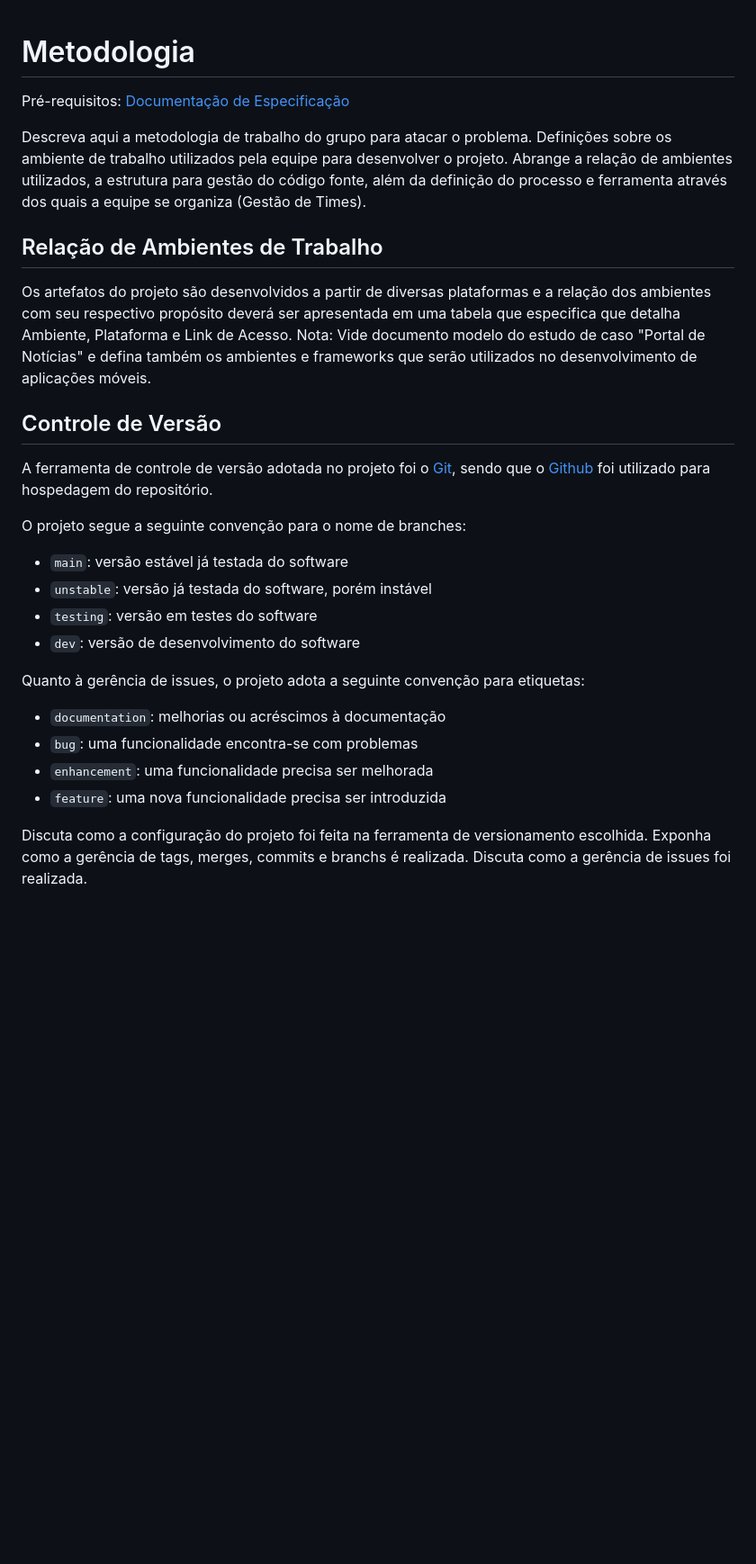
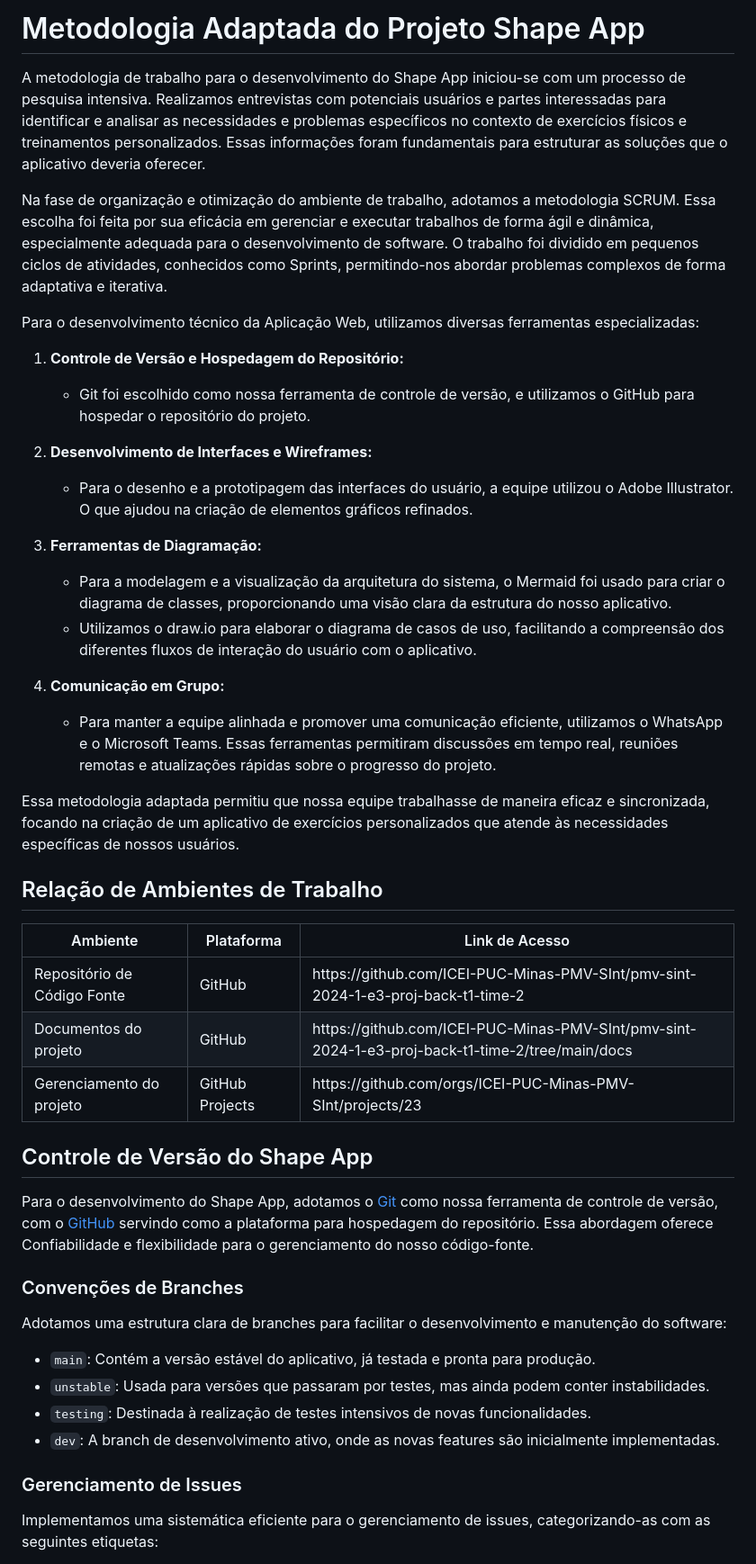
Before and after one commit to ICEI-PUC-Minas-PMV-SInt/pmv-sint-2024-1-e3-proj-back-t1-time-2, a Markdown page: docs/03-Metodologia.md, the part around the change printed below. Shown: that part at 90% size. Rendered like a GitHub page; blank space fills up the shorter version.

Commit message:
Documentação da metodologia ok

```diff
--- a/docs/03-Metodologia.md
+++ b/docs/03-Metodologia.md
@@ -1,35 +1,69 @@
+# Metodologia Adaptada do Projeto Shape App
 
-# Metodologia
+A metodologia de trabalho para o desenvolvimento do Shape App iniciou-se com um processo de pesquisa intensiva. Realizamos entrevistas com potenciais usuários e partes interessadas para identificar e analisar as necessidades e problemas específicos no contexto de exercícios físicos e treinamentos personalizados. Essas informações foram fundamentais para estruturar as soluções que o aplicativo deveria oferecer.
 
-<span style="color:red">Pré-requisitos: <a href="2-Especificação do Projeto.md"> Documentação de Especificação</a></span>
+Na fase de organização e otimização do ambiente de trabalho, adotamos a metodologia SCRUM. Essa escolha foi feita por sua eficácia em gerenciar e executar trabalhos de forma ágil e dinâmica, especialmente adequada para o desenvolvimento de software. O trabalho foi dividido em pequenos ciclos de atividades, conhecidos como Sprints, permitindo-nos abordar problemas complexos de forma adaptativa e iterativa.
 
-Descreva aqui a metodologia de trabalho do grupo para atacar o problema. Definições sobre os ambiente de trabalho utilizados pela  equipe para desenvolver o projeto. Abrange a relação de ambientes utilizados, a estrutura para gestão do código fonte, além da definição do processo e ferramenta através dos quais a equipe se organiza (Gestão de Times).
+Para o desenvolvimento técnico da Aplicação Web, utilizamos diversas ferramentas especializadas:
+
+1. **Controle de Versão e Hospedagem do Repositório:**
+   - Git foi escolhido como nossa ferramenta de controle de versão, e utilizamos o GitHub para hospedar o repositório do projeto.
+
+2. **Desenvolvimento de Interfaces e Wireframes:**
+   - Para o desenho e a prototipagem das interfaces do usuário, a equipe utilizou o Adobe Illustrator. O que ajudou na criação de elementos gráficos refinados.
+
+3. **Ferramentas de Diagramação:**
+   - Para a modelagem e a visualização da arquitetura do sistema, o Mermaid foi usado para criar o diagrama de classes, proporcionando uma visão clara da estrutura do nosso aplicativo.
+   - Utilizamos o draw.io para elaborar o diagrama de casos de uso, facilitando a compreensão dos diferentes fluxos de interação do usuário com o aplicativo.
+
+4. **Comunicação em Grupo:**
+   - Para manter a equipe alinhada e promover uma comunicação eficiente, utilizamos o WhatsApp e o Microsoft Teams. Essas ferramentas permitiram discussões em tempo real, reuniões remotas e atualizações rápidas sobre o progresso do projeto.
+
+Essa metodologia adaptada permitiu que nossa equipe trabalhasse de maneira eficaz e sincronizada, focando na criação de um aplicativo de exercícios personalizados que atende às necessidades específicas de nossos usuários.
+
 
 ## Relação de Ambientes de Trabalho
 
-Os artefatos do projeto são desenvolvidos a partir de diversas plataformas e a relação dos ambientes com seu respectivo propósito deverá ser apresentada em uma tabela que especifica que detalha Ambiente, Plataforma e Link de Acesso.
-Nota: Vide documento modelo do estudo de caso "Portal de Notícias" e defina também os ambientes e frameworks que serão utilizados no desenvolvimento de aplicações móveis.
+<table>
+ <thead>
+  <tr>
+   <th>Ambiente</th>
+   <th>Plataforma</th>
+   <th>Link de Acesso</th>
+ </thead>
+ <tbody>
+  <tr>
+   <td>Repositório de Código Fonte</td>
+   <td>GitHub</td>
+   <td>https://github.com/ICEI-PUC-Minas-PMV-SInt/pmv-sint-2024-1-e3-proj-back-t1-time-2</td>
+  </tr>
+  <tr>
+   <td>Documentos do projeto</td>
+   <td>GitHub</td>
+   <td>https://github.com/ICEI-PUC-Minas-PMV-SInt/pmv-sint-2024-1-e3-proj-back-t1-time-2/tree/main/docs</td>
+  </tr>
+  <tr>
+   <td>Gerenciamento do projeto</td>
+   <td>GitHub Projects</td>
+   <td>https://github.com/orgs/ICEI-PUC-Minas-PMV-SInt/projects/23</td>
+  </tr>
+ </tbody>
+ </table>
 
-## Controle de Versão
+## Controle de Versão do Shape App
 
-A ferramenta de controle de versão adotada no projeto foi o
-[Git](https://git-scm.com/), sendo que o [Github](https://github.com)
-foi utilizado para hospedagem do repositório.
+Para o desenvolvimento do Shape App, adotamos o [Git](https://git-scm.com/) como nossa ferramenta de controle de versão, com o [GitHub](https://github.com) servindo como a plataforma para hospedagem do repositório. Essa abordagem oferece Confiabilidade e flexibilidade para o gerenciamento do nosso código-fonte.
 
-O projeto segue a seguinte convenção para o nome de branches:
+### Convenções de Branches
 
-- `main`: versão estável já testada do software
-- `unstable`: versão já testada do software, porém instável
-- `testing`: versão em testes do software
-- `dev`: versão de desenvolvimento do software
+Adotamos uma estrutura clara de branches para facilitar o desenvolvimento e manutenção do software:
 
-Quanto à gerência de issues, o projeto adota a seguinte convenção para
-etiquetas:
+- `main`: Contém a versão estável do aplicativo, já testada e pronta para produção.
+- `unstable`: Usada para versões que passaram por testes, mas ainda podem conter instabilidades.
+- `testing`: Destinada à realização de testes intensivos de novas funcionalidades.
+- `dev`: A branch de desenvolvimento ativo, onde as novas features são inicialmente implementadas.
 
-- `documentation`: melhorias ou acréscimos à documentação
-- `bug`: uma funcionalidade encontra-se com problemas
-- `enhancement`: uma funcionalidade precisa ser melhorada
-- `feature`: uma nova funcionalidade precisa ser introduzida
+### Gerenciamento de Issues
 
-Discuta como a configuração do projeto foi feita na ferramenta de versionamento escolhida. Exponha como a gerência de tags, merges, commits e branchs é realizada. Discuta como a gerência de issues foi realizada.
+Implementamos uma sistemática eficiente para o gerenciamento de issues, categorizando-as com as seguintes etiquetas:
 
```
Also changed, not shown: other parts of docs/03-Metodologia.md (+51 -36 lines), docs/img/quadro_projeto_github.png (added).
